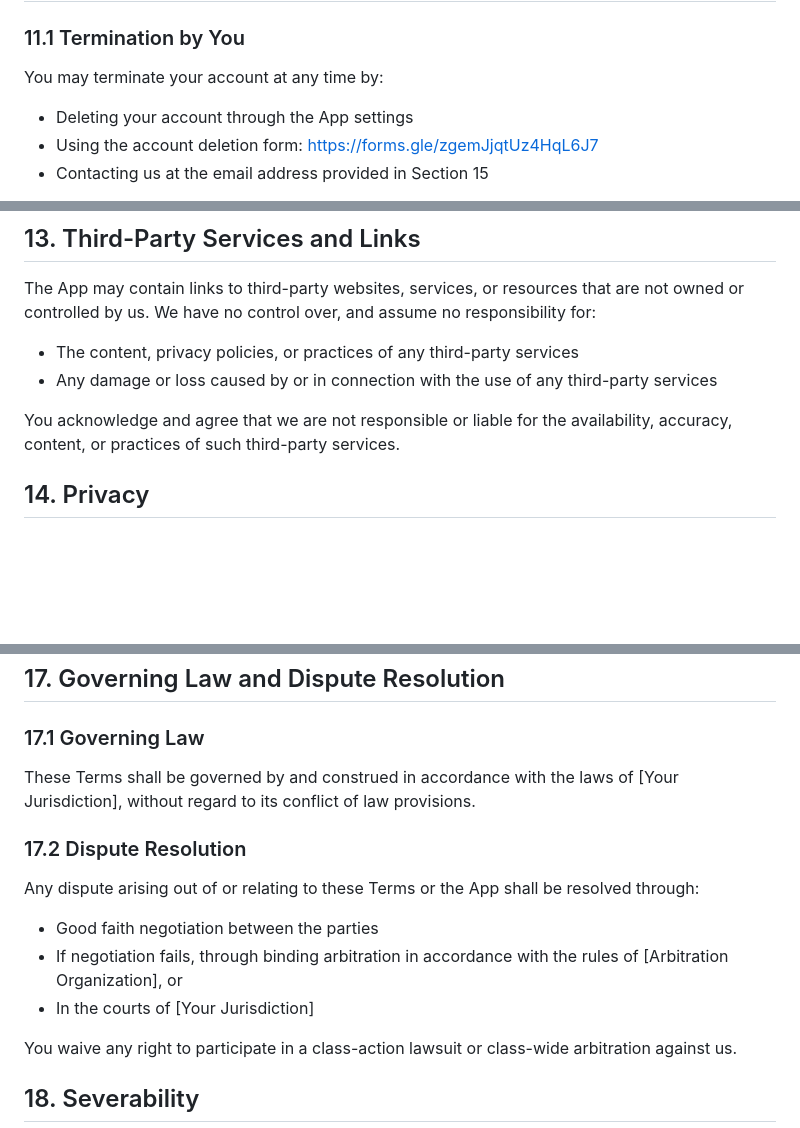
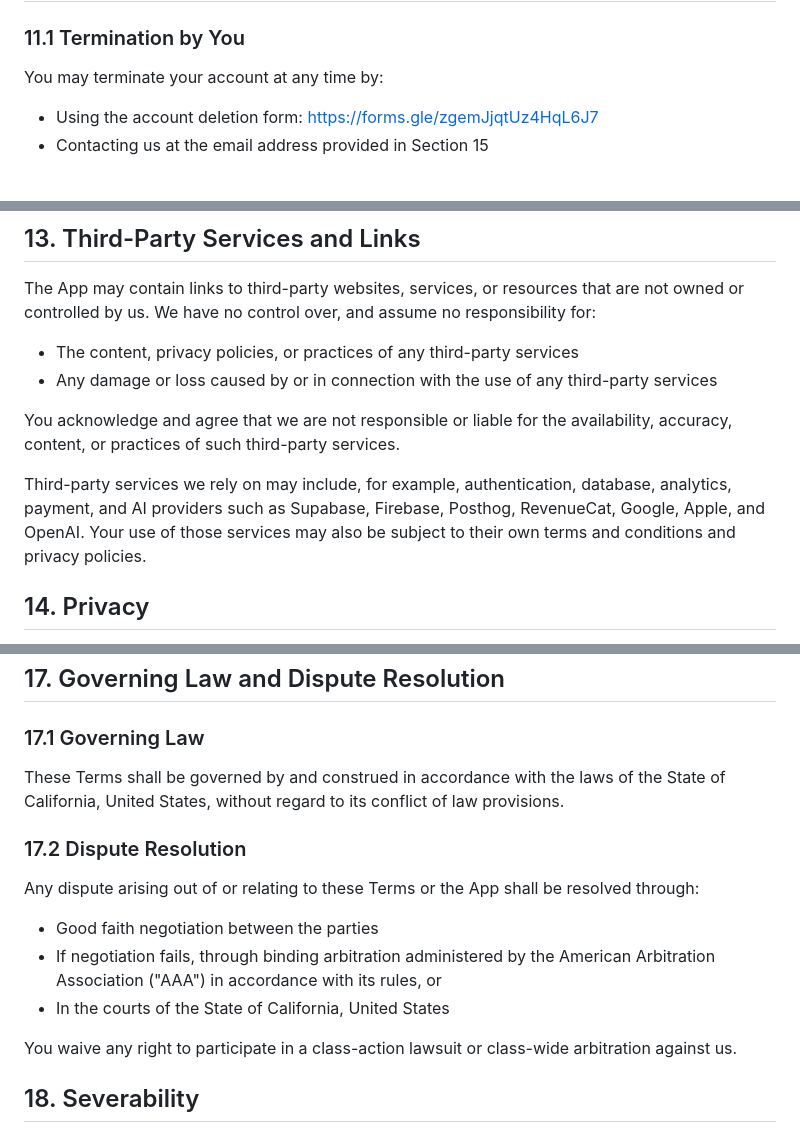
Before and after one commit to tran-haison/workouch, a Markdown page: docs/terms_and_conditions.md, 3 parts joined by grey strips. GitHub-like rendering; blank space fills up the shorter version.

Commit message:
docs: update privacy, terms and support

```diff
--- a/docs/terms_and_conditions.md
+++ b/docs/terms_and_conditions.md
@@ -236,7 +236,6 @@ You agree to defend, indemnify, and hold harmless us, our affiliates, licensors,
 ### 11.1 Termination by You
 
 You may terminate your account at any time by:
-- Deleting your account through the App settings
 - Using the account deletion form: https://forms.gle/zgemJjqtUz4HqL6J7
 - Contacting us at the email address provided in Section 15
 
@@ -286,6 +285,8 @@ The App may contain links to third-party websites, services, or resources that a
 
 You acknowledge and agree that we are not responsible or liable for the availability, accuracy, content, or practices of such third-party services.
 
+Third-party services we rely on may include, for example, authentication, database, analytics, payment, and AI providers such as Supabase, Firebase, Posthog, RevenueCat, Google, Apple, and OpenAI. Your use of those services may also be subject to their own terms and conditions and privacy policies.
+
 ## 14. Privacy
 
 Your use of the App is also governed by our Privacy Policy. Please review our Privacy Policy, which also governs your use of the App, to understand our practices regarding the collection and use of your information.
@@ -317,14 +318,14 @@ We will respond to your inquiry within a reasonable timeframe, typically within
 
 ### 17.1 Governing Law
 
-These Terms shall be governed by and construed in accordance with the laws of [Your Jurisdiction], without regard to its conflict of law provisions.
+These Terms shall be governed by and construed in accordance with the laws of the State of California, United States, without regard to its conflict of law provisions.
 
 ### 17.2 Dispute Resolution
 
 Any dispute arising out of or relating to these Terms or the App shall be resolved through:
 - Good faith negotiation between the parties
-- If negotiation fails, through binding arbitration in accordance with the rules of [Arbitration Organization], or
-- In the courts of [Your Jurisdiction]
+- If negotiation fails, through binding arbitration administered by the American Arbitration Association ("AAA") in accordance with its rules, or
+- In the courts of the State of California, United States
 
 You waive any right to participate in a class-action lawsuit or class-wide arbitration against us.
 
```
Also changed, not shown: other parts of docs/terms_and_conditions.md (+1 -1 lines), docs/privacy_policy.md (+8 -2 lines), docs/support.md (+7 -7 lines).
